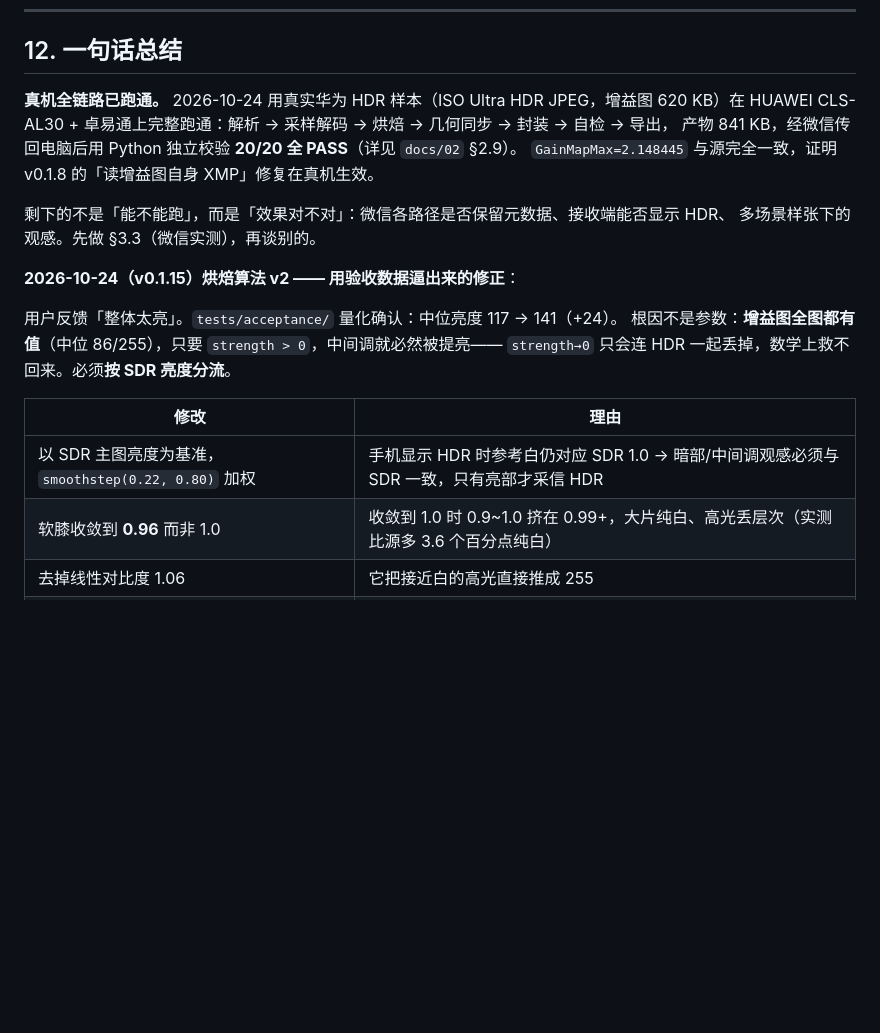
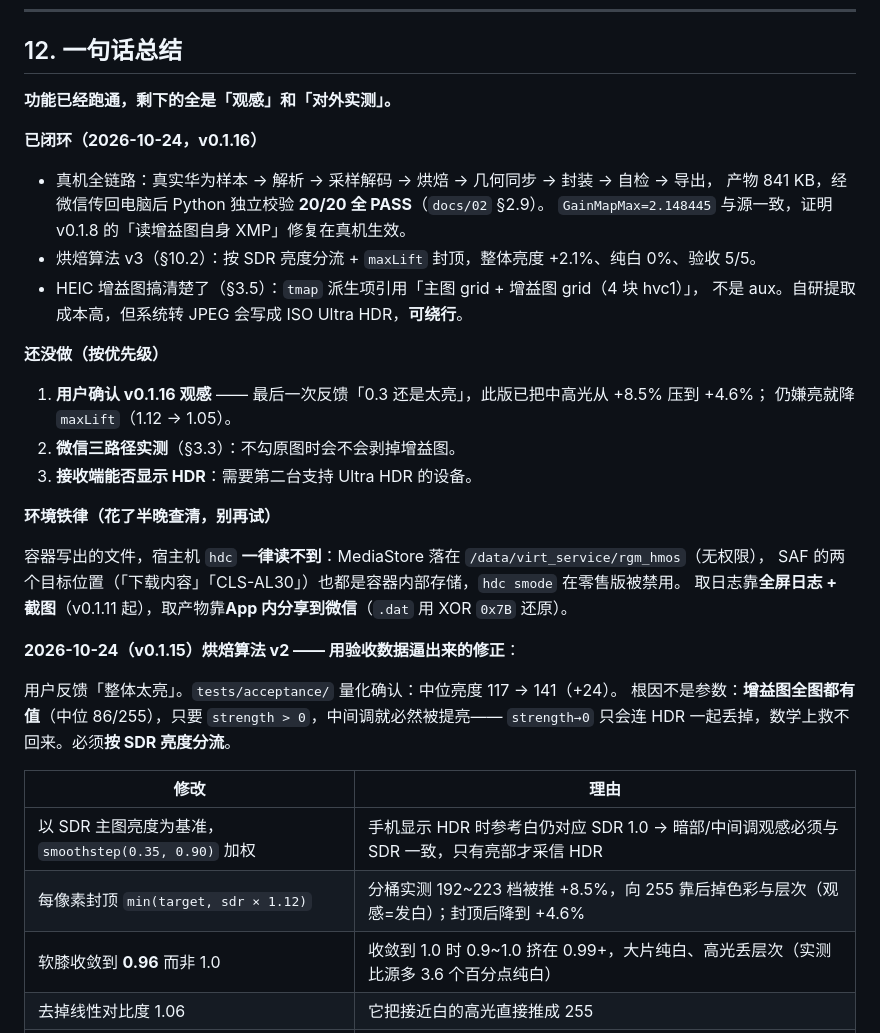
Before and after one commit to freakkid/hdr-vivid-ultrahdr, a Markdown page: HANDOVER.md, the part around the change. GitHub-like rendering; blank space fills up the shorter version.

Commit message:
docs: 重写 §12 为已闭环/未做/环境铁律三段，修正参数为 0.35/0.90 并补 maxLift

```diff
--- a/HANDOVER.md
+++ b/HANDOVER.md
@@ -808,13 +808,29 @@ python tests/acceptance/accept.py --real <真实样本.jpg>
 
 ## 12. 一句话总结
 
-**真机全链路已跑通。** 2026-10-24 用真实华为 HDR 样本（ISO Ultra HDR JPEG，增益图 620 KB）在
-HUAWEI CLS-AL30 + 卓易通上完整跑通：解析 → 采样解码 → 烘焙 → 几何同步 → 封装 → 自检 → 导出，
-产物 841 KB，经微信传回电脑后用 Python 独立校验 **20/20 全 PASS**（详见 `docs/02` §2.9）。
-`GainMapMax=2.148445` 与源完全一致，证明 v0.1.8 的「读增益图自身 XMP」修复在真机生效。
+**功能已经跑通，剩下的全是「观感」和「对外实测」。**
 
-剩下的不是「能不能跑」，而是「效果对不对」：微信各路径是否保留元数据、接收端能否显示 HDR、
-多场景样张下的观感。先做 §3.3（微信实测），再谈别的。
+**已闭环（2026-10-24，v0.1.16）**
+
+- 真机全链路：真实华为样本 → 解析 → 采样解码 → 烘焙 → 几何同步 → 封装 → 自检 → 导出，
+  产物 841 KB，经微信传回电脑后 Python 独立校验 **20/20 全 PASS**（`docs/02` §2.9）。
+  `GainMapMax=2.148445` 与源一致，证明 v0.1.8 的「读增益图自身 XMP」修复在真机生效。
+- 烘焙算法 v3（§10.2）：按 SDR 亮度分流 + `maxLift` 封顶，整体亮度 +2.1%、纯白 0%、验收 5/5。
+- HEIC 增益图搞清楚了（§3.5）：`tmap` 派生项引用「主图 grid + 增益图 grid（4 块 hvc1）」，
+  不是 aux。自研提取成本高，但系统转 JPEG 会写成 ISO Ultra HDR，**可绕行**。
+
+**还没做（按优先级）**
+
+1. **用户确认 v0.1.16 观感** —— 最后一次反馈「0.3 还是太亮」，此版已把中高光从 +8.5% 压到 +4.6%；
+   仍嫌亮就降 `maxLift`（1.12 → 1.05）。
+2. **微信三路径实测**（§3.3）：不勾原图时会不会剥掉增益图。
+3. **接收端能否显示 HDR**：需要第二台支持 Ultra HDR 的设备。
+
+**环境铁律（花了半晚查清，别再试）**
+
+容器写出的文件，宿主机 `hdc` **一律读不到**：MediaStore 落在 `/data/virt_service/rgm_hmos`（无权限），
+SAF 的两个目标位置（「下载内容」「CLS-AL30」）也都是容器内部存储，`hdc smode` 在零售版被禁用。
+取日志靠**全屏日志 + 截图**（v0.1.11 起），取产物靠**App 内分享到微信**（`.dat` 用 XOR `0x7B` 还原）。
 
 **2026-10-24（v0.1.15）烘焙算法 v2 —— 用验收数据逼出来的修正**：
 
@@ -824,7 +840,8 @@ HUAWEI CLS-AL30 + 卓易通上完整跑通：解析 → 采样解码 → 烘焙
 
 | 修改 | 理由 |
 |---|---|
-| 以 SDR 主图亮度为基准，`smoothstep(0.22, 0.80)` 加权 | 手机显示 HDR 时参考白仍对应 SDR 1.0 → 暗部/中间调观感必须与 SDR 一致，只有亮部才采信 HDR |
+| 以 SDR 主图亮度为基准，`smoothstep(0.35, 0.90)` 加权 | 手机显示 HDR 时参考白仍对应 SDR 1.0 → 暗部/中间调观感必须与 SDR 一致，只有亮部才采信 HDR |
+| 每像素封顶 `min(target, sdr × 1.12)` | 分桶实测 192~223 档被推 +8.5%，向 255 靠后掉色彩与层次（观感=发白）；封顶后降到 +4.6% |
 | 软膝收敛到 **0.96** 而非 1.0 | 收敛到 1.0 时 0.9~1.0 挤在 0.99+，大片纯白、高光丢层次（实测比源多 3.6 个百分点纯白） |
 | 去掉线性对比度 1.06 | 它把接近白的高光直接推成 255 |
 | LTM 的 log2 上限改为 `log2(0.96)` | 同上，LTM 内部原本收敛到线性 1.0 |
```
